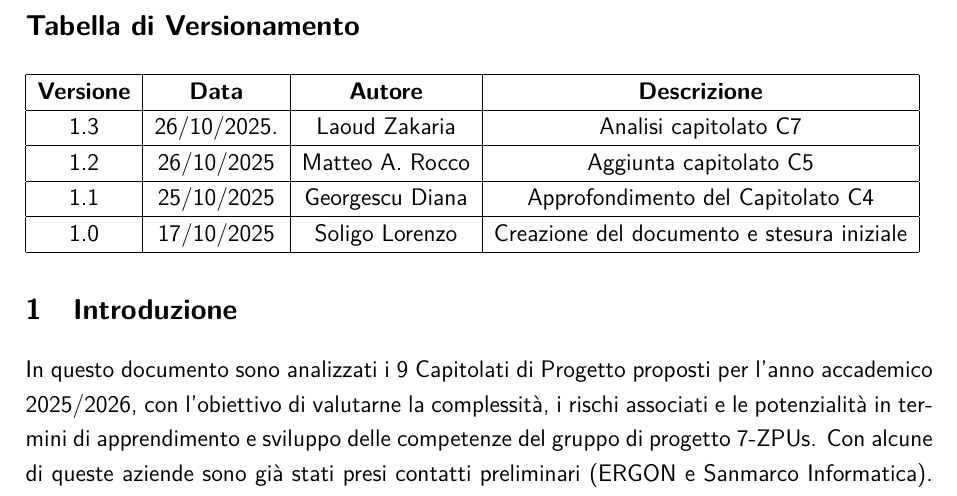
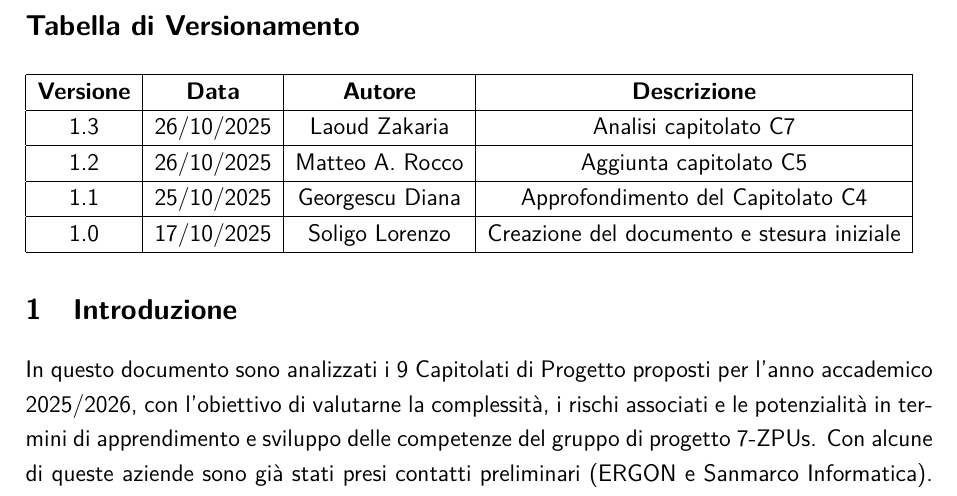
Before and after one commit to 7-ZPUs/Docs, a LaTeX document (1_Candidatura/AnalisiCapitolati.tex): part of page 2 of 10, cut so that both start at the same text. Compiled offline with pdfLaTeX.

Commit message:
Correzione refusi

```diff
--- a/1_Candidatura/AnalisiCapitolati.tex
+++ b/1_Candidatura/AnalisiCapitolati.tex
@@ -43,7 +43,7 @@
     \hline
     \textbf{Versione} & \textbf{Data} & \textbf{Autore} & \textbf{Descrizione}\\
     \hline
-    1.3               & 26/10/2025.   & Laoud Zakaria    & Analisi capitolato C7\\
+    1.3               & 26/10/2025   & Laoud Zakaria    & Analisi capitolato C7\\
     \hline
     1.2               & 26/10/2025    & Matteo A. Rocco  & Aggiunta capitolato C5 \\
     \hline
```
